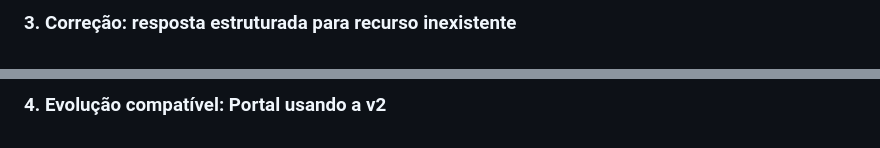
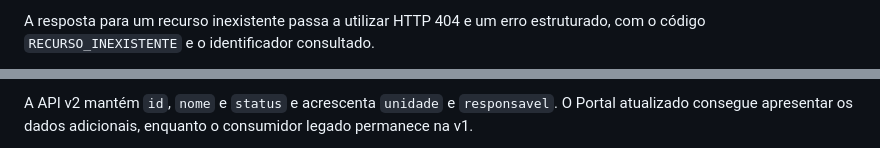
Before and after one commit to MEduardaDantas/jardim-plataforma, a Markdown page: content/laboratorios/01-entrega-compativel.md, 2 parts joined by grey strips. Drawn GitHub-style; folded sections open.

```diff
--- a/content/laboratorios/01-entrega-compativel.md
+++ b/content/laboratorios/01-entrega-compativel.md
@@ -214,3 +207,3 @@ Ao consultar um identificador inexistente, como `svc-004`, a resposta anterior n
 
-### 3. Correção: resposta estruturada para recurso inexistente
+A resposta para um recurso inexistente passa a utilizar HTTP 404 e um erro estruturado, com o código `RECURSO_INEXISTENTE` e o identificador consultado.
 
@@ -220,3 +213,3 @@ A API passa a responder com HTTP 404 e um erro estruturado, contendo o código `
 
-### 4. Evolução compatível: Portal usando a v2
+A API v2 mantém `id`, `nome` e `status` e acrescenta `unidade` e `responsavel`. O Portal atualizado consegue apresentar os dados adicionais, enquanto o consumidor legado permanece na v1.
 
```
Also changed, not shown: other parts of content/laboratorios/01-entrega-compativel.md (+15 -26 lines).
